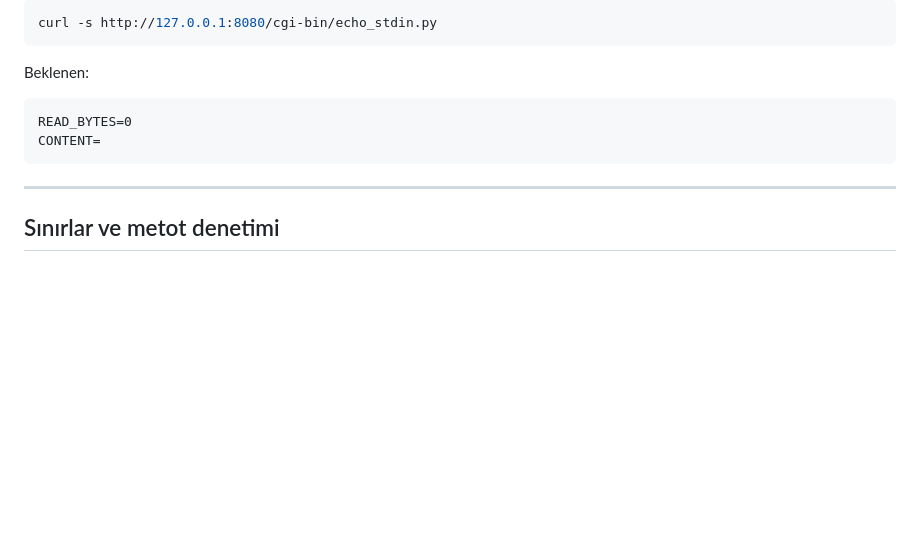
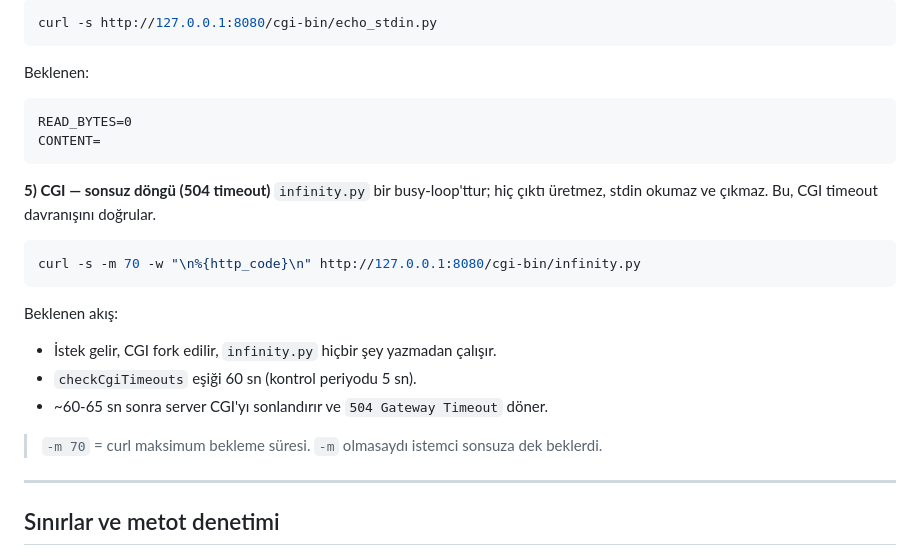
Before and after one commit to muhsinalikulbak/WebServer, a Markdown page: EVO.md, the part around the change. GitHub-like rendering; blank space fills up the shorter version.

Commit message:
evo.md  infinity.py ve wrong.py test komutları eklendi

````diff
--- a/EVO.md
+++ b/EVO.md
@@ -133,6 +133,17 @@ READ_BYTES=0
 CONTENT=
 ```
 
+**5) CGI — sonsuz döngü (504 timeout)**
+`infinity.py` bir busy-loop'ttur; hiç çıktı üretmez, stdin okumaz ve çıkmaz.
+Bu, CGI timeout davranışını doğrular.
+```bash
+curl -s -m 70 -w "\n%{http_code}\n" http://127.0.0.1:8080/cgi-bin/infinity.py
+```
+Beklenen akış:
+- İstek gelir, CGI fork edilir, `infinity.py` hiçbir şey yazmadan çalışır.
+- `checkCgiTimeouts` eşiği 60 sn (kontrol periyodu 5 sn).
+- ~60-65 sn sonra server CGI'yı sonlandırır ve `504 Gateway Timeout` döner.
+> `-m 70` = curl maksimum bekleme süresi. `-m` olmasaydı istemci sonsuza dek beklerdi.
 ---
 
 ## Sınırlar ve metot denetimi
````
